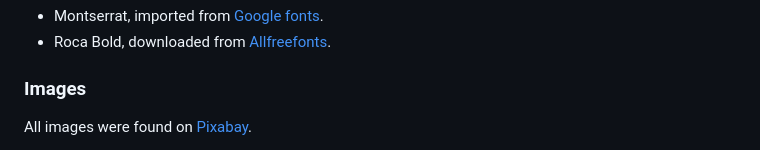
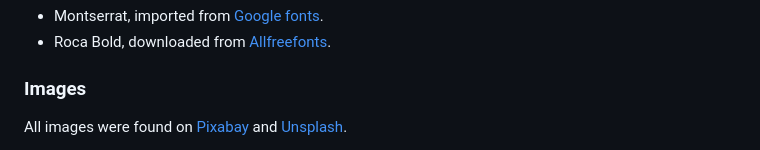
Before and after one commit to Aria-vero-s/craniosacral_therapy, a Markdown page: README.md, the part around one of its changes. Rendered like a GitHub page.

```diff
--- a/README.md
+++ b/README.md
@@ -86,5 +86,5 @@ The project uses two fonts:
 
 ### Images
 
-All images were found on [Pixabay](https://pixabay.com/).
+All images were found on [Pixabay](https://pixabay.com/) and [Unsplash](https://unsplash.com/).
 
```
Also changed, not shown: other parts of README.md (+1 -0 lines).
